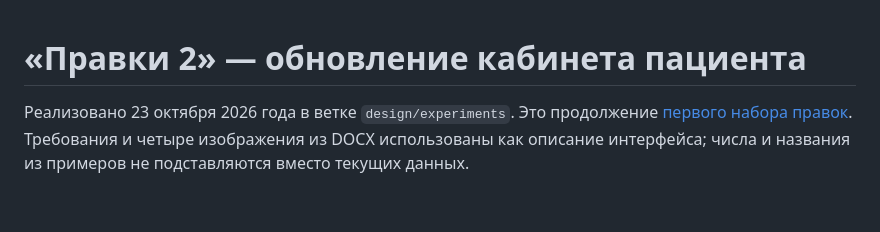
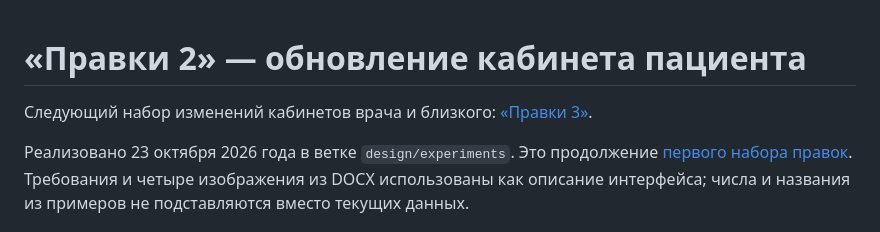
Before and after one commit to Alimey/clinical_compass_mvp, a Markdown page: docs/revision2.md, the part around the change. Rendered like a GitHub page; blank space fills up the shorter version.

```diff
--- a/docs/revision2.md
+++ b/docs/revision2.md
@@ -1,4 +1,6 @@
 # «Правки 2» — обновление кабинета пациента
+
+Следующий набор изменений кабинетов врача и близкого: [«Правки 3»](revision3.md).
 
 Реализовано 23 октября 2026 года в ветке `design/experiments`. Это продолжение [первого набора правок](current-changes.md). Требования и четыре изображения из DOCX использованы как описание интерфейса; числа и названия из примеров не подставляются вместо текущих данных.
 
```
Also changed, not shown: README.md (+1 -1 lines), docs/revision3.md (added, +32 -0 lines), docs/screenshots/revision3-doctor-menu.png (added), docs/screenshots/revision3-relative-videos.png (added), docs/screenshots/revision3-scales-1440.png (added), docs/screenshots/revision3-scales-390.png (added), 8 other files.
